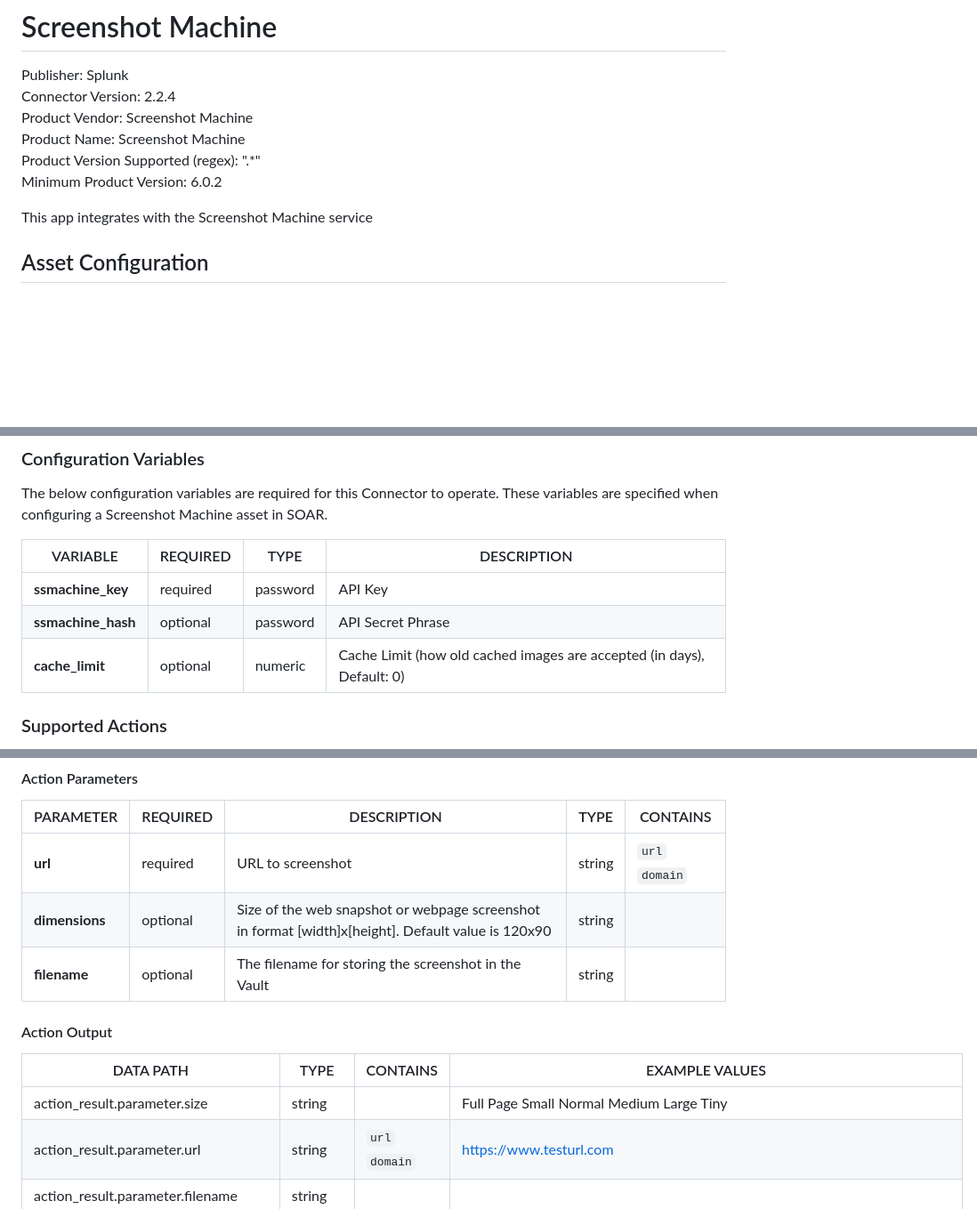
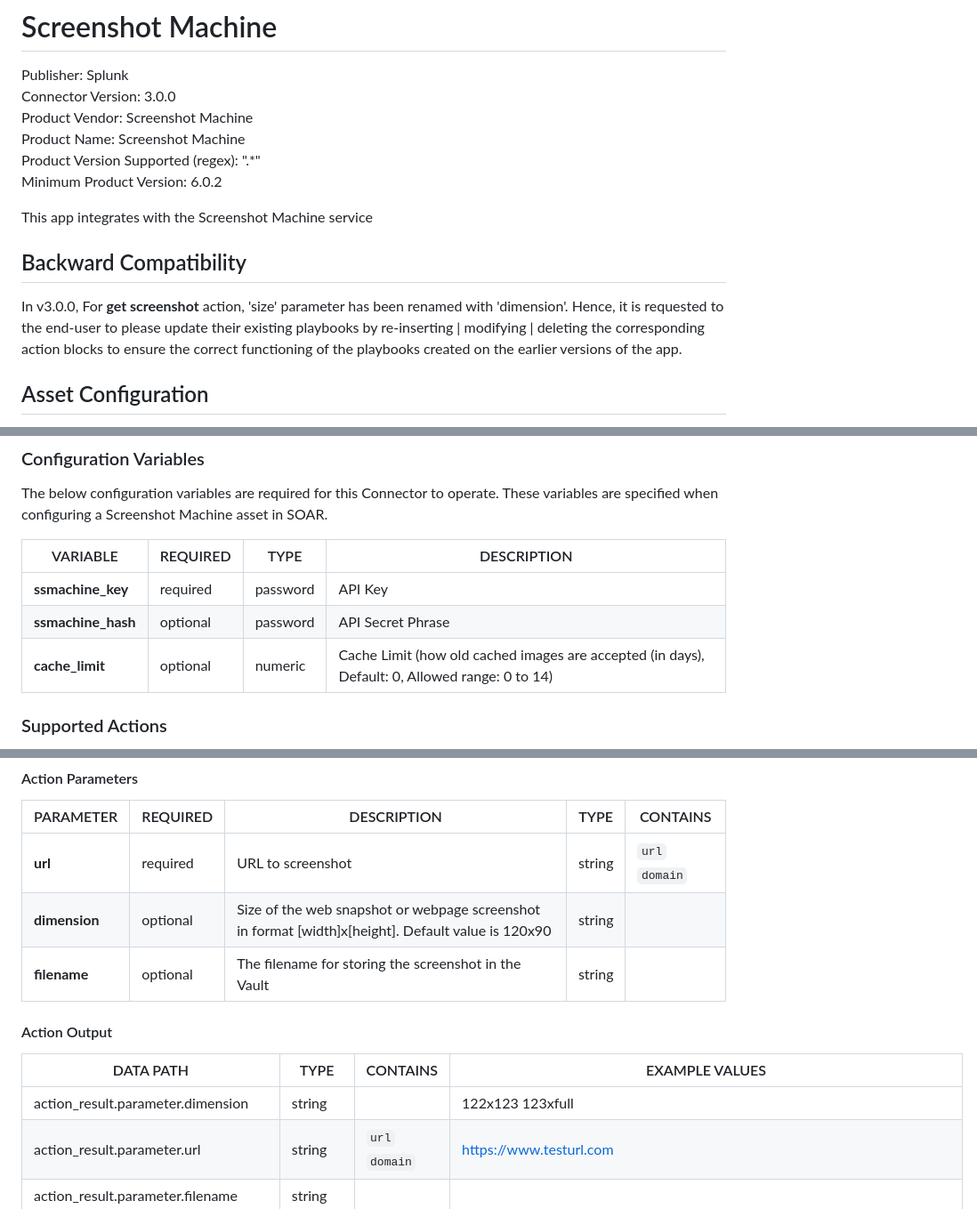
Before and after one commit to splunk-soar-connectors/screenshotmachine, a Markdown page: README.md, 3 parts joined by grey strips. Shown at 89% size. GitHub-like rendering; blank space fills up the shorter version.

```diff
--- a/README.md
+++ b/README.md
@@ -2,7 +2,7 @@
 # Screenshot Machine
 
 Publisher: Splunk
-Connector Version: 2.2.4
+Connector Version: 3.0.0
 Product Vendor: Screenshot Machine
 Product Name: Screenshot Machine
 Product Version Supported (regex): ".\*"
@@ -15,6 +15,14 @@ This app integrates with the Screenshot Machine service
 [comment]: # ""
 [comment]: # "  Licensed under Apache 2.0 (https://www.apache.org/licenses/LICENSE-2.0.txt)"
 [comment]: # ""
+
+## Backward Compatibility
+
+In v3.0.0, For **get screenshot** action, 'size' parameter has been renamed with 'dimension'. Hence, it is requested to the
+end-user to please update their existing playbooks by re-inserting | modifying | deleting the
+corresponding action blocks to ensure the correct functioning of the playbooks created on the
+earlier versions of the app.
+
 ## Asset Configuration
 
 By using the **cache_limit** configuration parameter you can manage how old(in days) cached images
@@ -41,7 +49,7 @@ VARIABLE | REQUIRED | TYPE | DESCRIPTION
 -------- | -------- | ---- | -----------
 **ssmachine_key** |  required  | password | API Key
 **ssmachine_hash** |  optional  | password | API Secret Phrase
-**cache_limit** |  optional  | numeric | Cache Limit (how old cached images are accepted (in days), Default: 0)
+**cache_limit** |  optional  | numeric | Cache Limit (how old cached images are accepted (in days), Default: 0, Allowed range: 0 to 14)
 
 ### Supported Actions
 [test connectivity](#action-test-connectivity) - Validate the asset configuration for connectivity using supplied configuration
@@ -71,13 +79,13 @@ For the <b>dimensions</b> parameter, follow the instructions below<br> <ul> <li>
 PARAMETER | REQUIRED | DESCRIPTION | TYPE | CONTAINS
 --------- | -------- | ----------- | ---- | --------
 **url** |  required  | URL to screenshot | string |  `url`  `domain`
-**dimensions** |  optional  | Size of the web snapshot or webpage screenshot in format [width]x[height]. Default value is 120x90 | string |
+**dimension** |  optional  | Size of the web snapshot or webpage screenshot in format [width]x[height]. Default value is 120x90 | string |
 **filename** |  optional  | The filename for storing the screenshot in the Vault | string |
 
 #### Action Output
 DATA PATH | TYPE | CONTAINS | EXAMPLE VALUES
 --------- | ---- | -------- | --------------
-action_result.parameter.size | string |  |   Full Page  Small  Normal  Medium  Large  Tiny
+action_result.parameter.dimension | string |  |   122x123  123xfull
 action_result.parameter.url | string |  `url`  `domain`  |   https://www.testurl.com
 action_result.parameter.filename | string |  |
 action_result.data | string |  |
```
